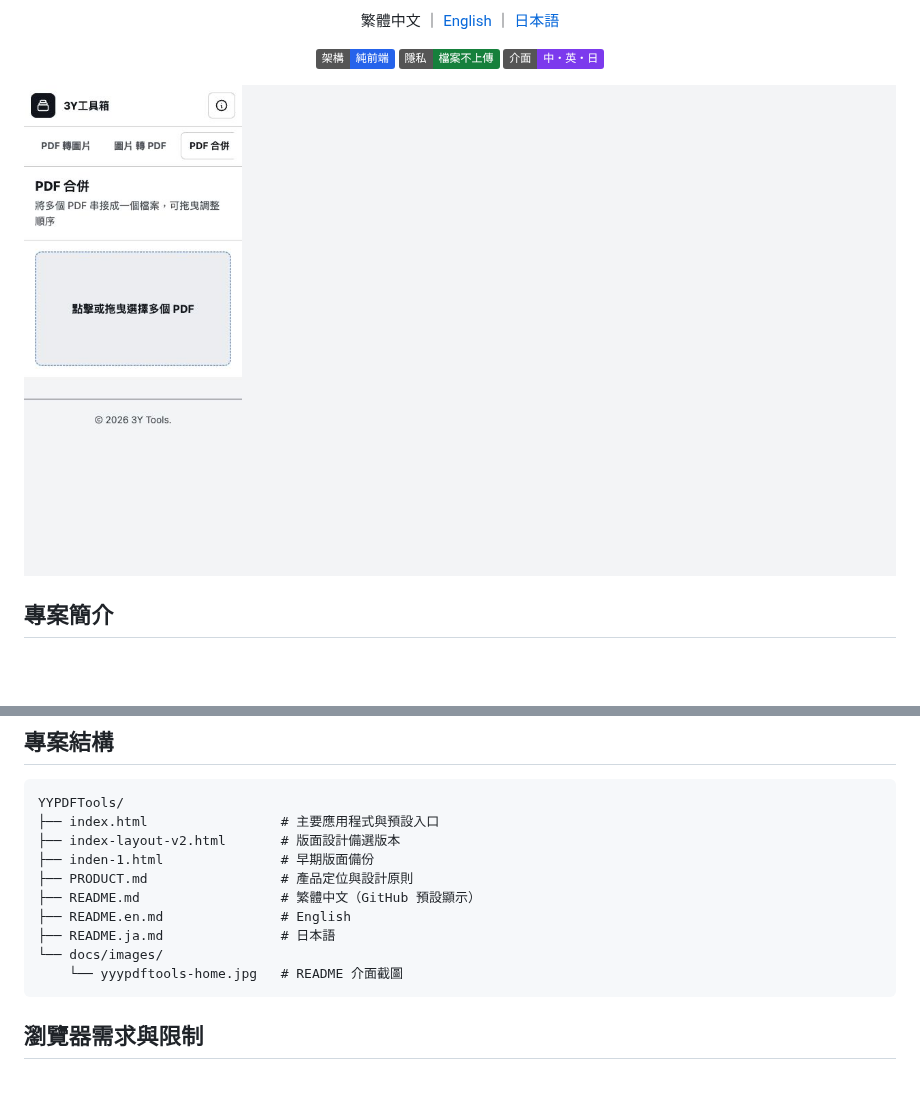
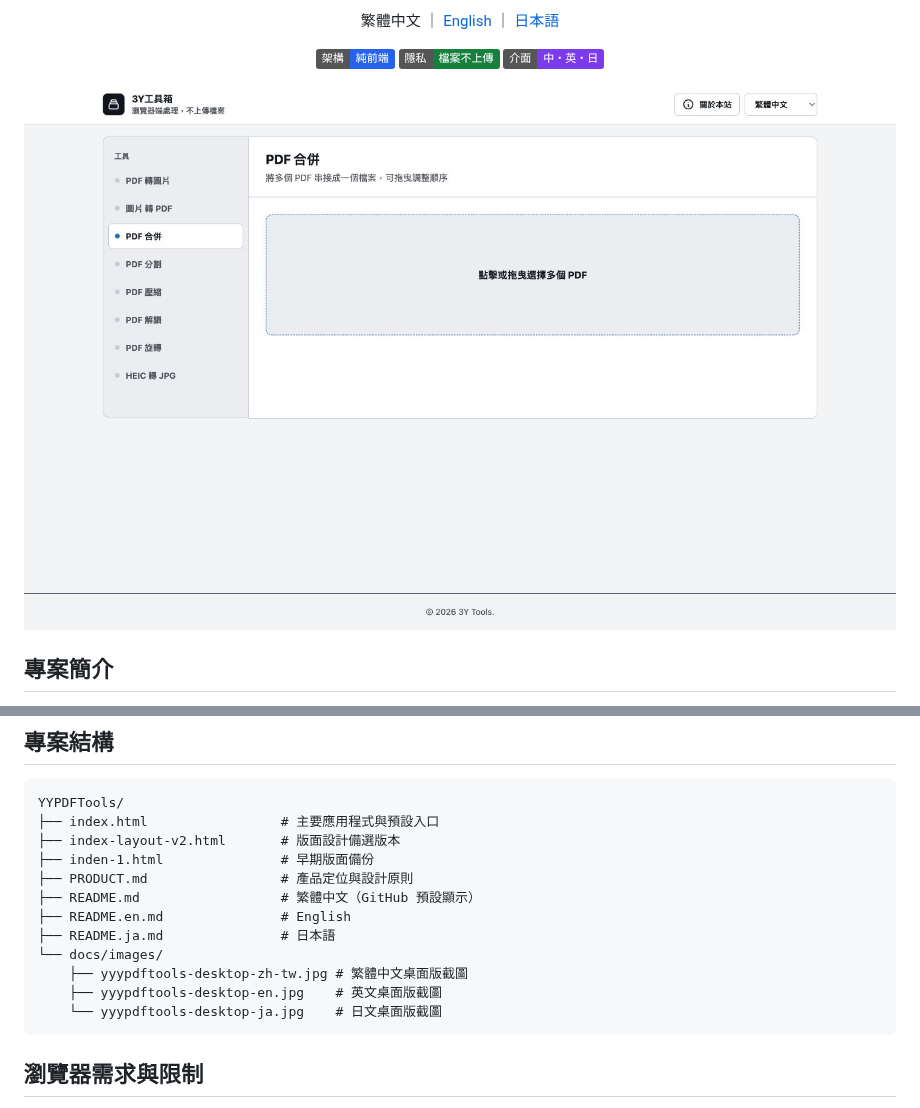
Before and after one commit to YenYuY/YYPDFTools, a Markdown page: README.md, 2 parts joined by grey strips. GitHub-like rendering; pictures changed too: docs/images/yyypdftools-desktop-zh-tw.jpg (added), docs/images/yyypdftools-home.jpg (deleted); badges without logos; blank space fills up the shorter version.

````diff
--- a/README.md
+++ b/README.md
@@ -14,7 +14,7 @@
   <img alt="三語介面" src="https://img.shields.io/badge/介面-中・英・日-7c3aed">
 </p>
 
-![3Y 工具箱繁體中文首頁](docs/images/yyypdftools-home.jpg)
+![3Y 工具箱繁體中文桌面版首頁](docs/images/yyypdftools-desktop-zh-tw.jpg)
 
 ## 專案簡介
 
@@ -92,7 +92,9 @@ YYPDFTools/
 ├── README.en.md               # English
 ├── README.ja.md               # 日本語
 └── docs/images/
-    └── yyypdftools-home.jpg   # README 介面截圖
+    ├── yyypdftools-desktop-zh-tw.jpg # 繁體中文桌面版截圖
+    ├── yyypdftools-desktop-en.jpg    # 英文桌面版截圖
+    └── yyypdftools-desktop-ja.jpg    # 日文桌面版截圖
 ```
 
 ## 瀏覽器需求與限制
````
Also changed, not shown: README.en.md (+4 -2 lines), README.ja.md (+4 -2 lines), docs/images/yyypdftools-desktop-en.jpg (added), docs/images/yyypdftools-desktop-ja.jpg (added).
